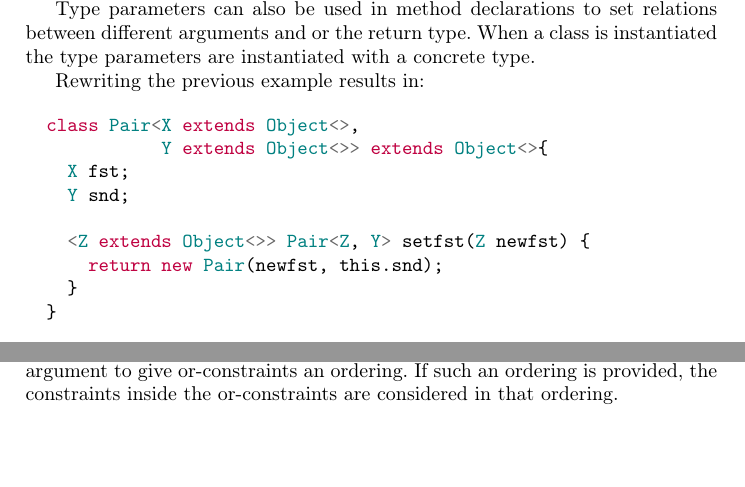
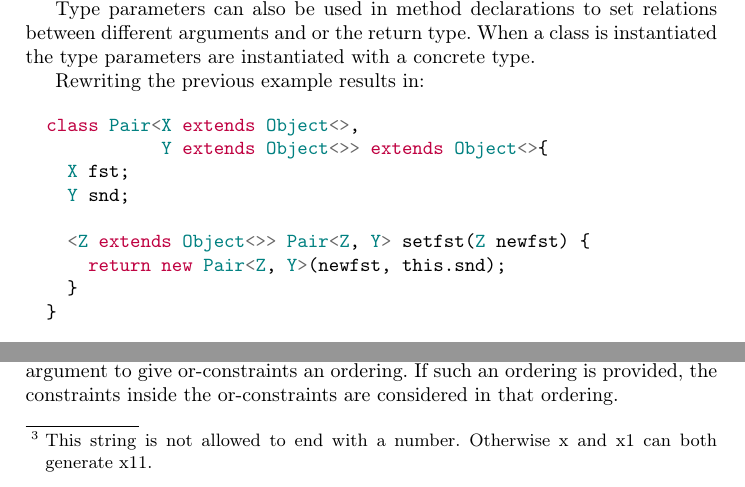
Before and after one commit to timpehoerig/Thesis, a LaTeX thesis (thesis/thesis.tex, which reads thesis/implementation.tex, thesis/introduction.tex): two parts of pages 5 and 20 of 32, joined at a grey line, cut so that both start at the same text, the shorter picture padded with empty space. Compiled offline with pdfLaTeX.

Commit message:
Last schliff

```diff
--- a/thesis/implementation.tex
+++ b/thesis/implementation.tex
@@ -35,7 +35,7 @@ If overall no solution is found, the exception \verb|NoSolutionFound| is raised.
 
 \subsection{FJType}
 The implementation of the constraint generation is straight forward. Because every function is described in pseudo code, most of the functions can easily be translated into python code. \\
-Creating fresh type variables is performed by instantiating a generator at the beginning that generates type variables in the form of $x_0$, $x_1$, ... where \verb|x| is a string given as argument to the generator instantiation. \\
+Creating fresh type variables is performed by instantiating a generator at the beginning that generates type variables in the form of $x_0$, $x_1$, ... where \verb|x| is a string\footnote{This string is not allowed to end with a number. Otherwise x and x1 can both generate x11.} given as argument to the generator instantiation. \\
 
 \subsection{FJUnify}
 
--- a/thesis/introduction.tex
+++ b/thesis/introduction.tex
@@ -81,7 +81,7 @@ Rewriting the previous example results in:
     |\green{Y} snd|;
 
     <|\green{Z} \pink{extends} \green{Object}|<>> |\green{Pair}|<|\green{Z}|, |\green{Y}|> |setfst|(|\green{Z} newfst|) {
-      |\pink{return new} \green{Pair}|(newfst, |this.snd|);
+      |\pink{return new} \green{Pair}|<|\green{Z}|, |\green{Y}|>(newfst, |this.snd|);
     }
   }
 
```
Also changed, not shown: thesis/thesis.pdf, thesis/implementation.tex (2 more changed lines).
